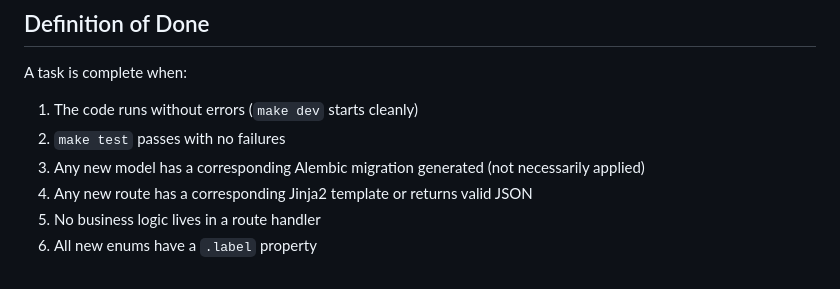
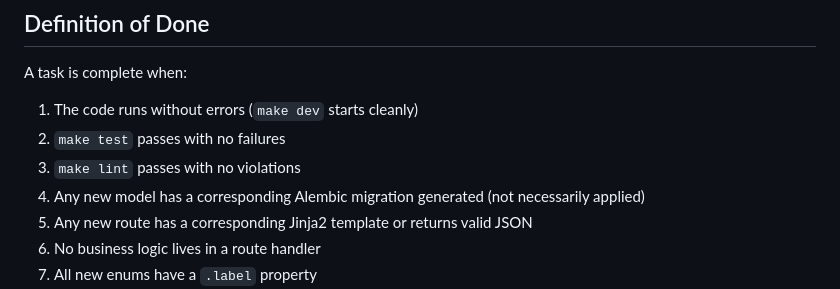
Before and after one commit to torstees/the-cairn, a Markdown page: AGENTS.md, the part around the change. Drawn GitHub-style.

Commit message:
Ensuring that code passes linter

```diff
--- a/AGENTS.md
+++ b/AGENTS.md
@@ -314,6 +314,7 @@ A task is complete when:
 
 1. The code runs without errors (`make dev` starts cleanly)
 2. `make test` passes with no failures
+3. `make lint` passes with no violations
 3. Any new model has a corresponding Alembic migration generated (not necessarily applied)
 4. Any new route has a corresponding Jinja2 template or returns valid JSON
 5. No business logic lives in a route handler
```
